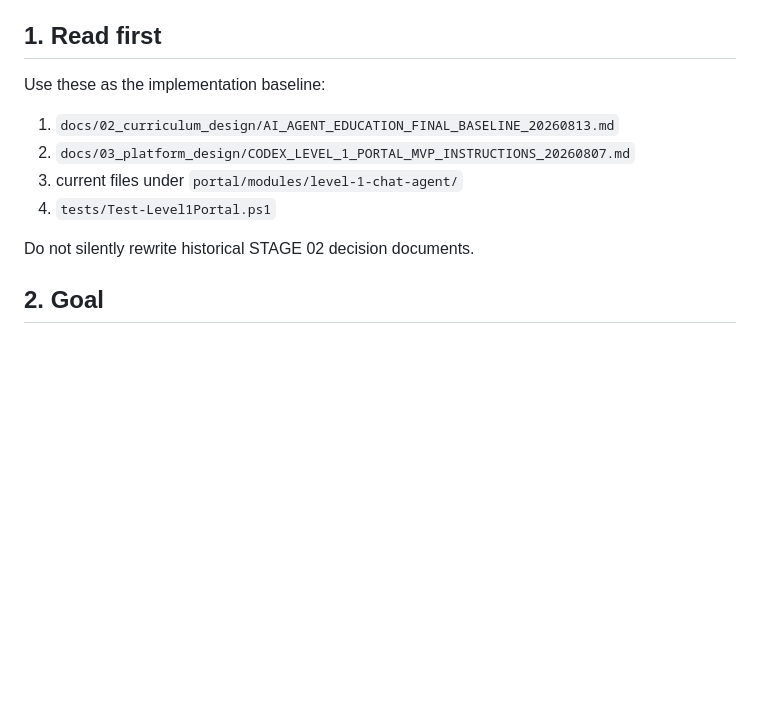
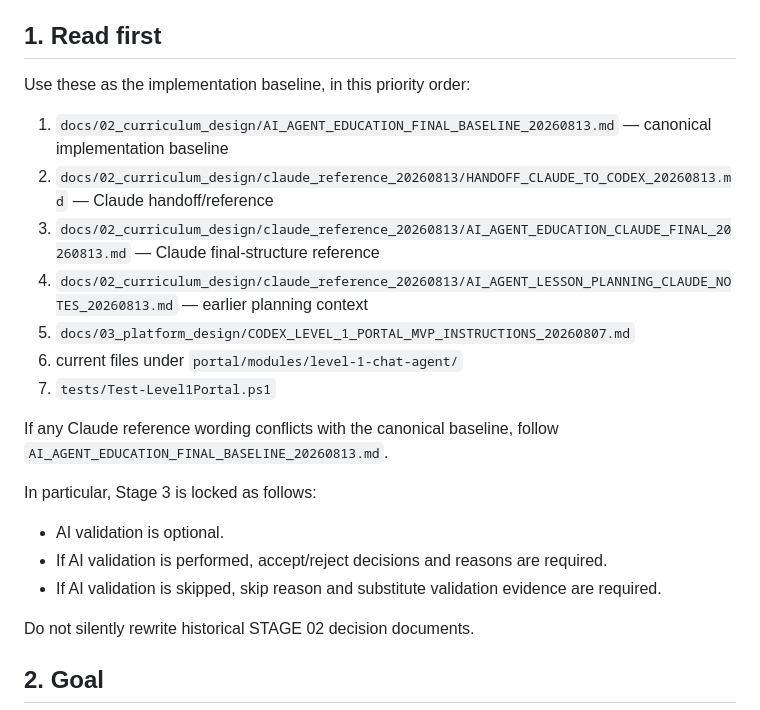
Before and after one commit to boundaryx01-uniquelife/ai-project-education, a Markdown page: docs/03_platform_design/CODEX_INDIVIDUALIZED_LEVEL1_WORKSHOP_INSTRUCTIONS_20260813.md, the part around the change. Drawn GitHub-style; blank space fills up the shorter version.

Commit message:
docs: include Claude references in Codex implementation baseline

```diff
--- a/docs/03_platform_design/CODEX_INDIVIDUALIZED_LEVEL1_WORKSHOP_INSTRUCTIONS_20260813.md
+++ b/docs/03_platform_design/CODEX_INDIVIDUALIZED_LEVEL1_WORKSHOP_INSTRUCTIONS_20260813.md
@@ -7,12 +7,22 @@
 
 ## 1. Read first
 
-Use these as the implementation baseline:
+Use these as the implementation baseline, in this priority order:
 
-1. `docs/02_curriculum_design/AI_AGENT_EDUCATION_FINAL_BASELINE_20260813.md`
-2. `docs/03_platform_design/CODEX_LEVEL_1_PORTAL_MVP_INSTRUCTIONS_20260807.md`
-3. current files under `portal/modules/level-1-chat-agent/`
-4. `tests/Test-Level1Portal.ps1`
+1. `docs/02_curriculum_design/AI_AGENT_EDUCATION_FINAL_BASELINE_20260813.md` — canonical implementation baseline
+2. `docs/02_curriculum_design/claude_reference_20260813/HANDOFF_CLAUDE_TO_CODEX_20260813.md` — Claude handoff/reference
+3. `docs/02_curriculum_design/claude_reference_20260813/AI_AGENT_EDUCATION_CLAUDE_FINAL_20260813.md` — Claude final-structure reference
+4. `docs/02_curriculum_design/claude_reference_20260813/AI_AGENT_LESSON_PLANNING_CLAUDE_NOTES_20260813.md` — earlier planning context
+5. `docs/03_platform_design/CODEX_LEVEL_1_PORTAL_MVP_INSTRUCTIONS_20260807.md`
+6. current files under `portal/modules/level-1-chat-agent/`
+7. `tests/Test-Level1Portal.ps1`
+
+If any Claude reference wording conflicts with the canonical baseline, follow `AI_AGENT_EDUCATION_FINAL_BASELINE_20260813.md`.
+
+In particular, Stage 3 is locked as follows:
+- AI validation is optional.
+- If AI validation is performed, accept/reject decisions and reasons are required.
+- If AI validation is skipped, skip reason and substitute validation evidence are required.
 
 Do not silently rewrite historical STAGE 02 decision documents.
 
```
